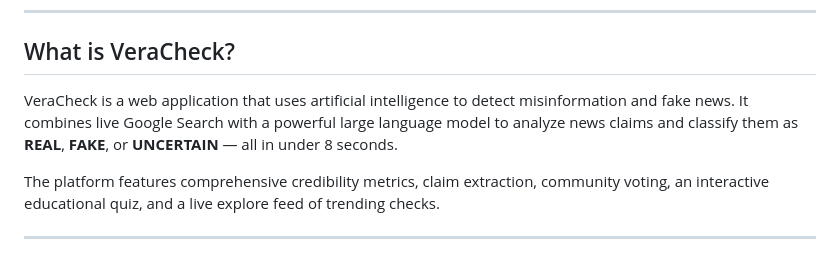
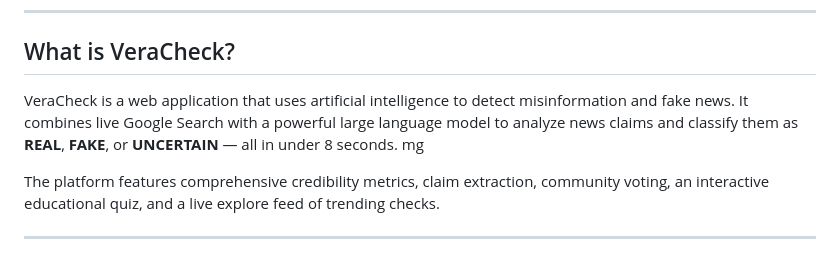
Before and after one commit to Shanmukh224/VeraCheck, a Markdown page: README.md, the part around the change. Rendered like a GitHub page.

```diff
--- a/README.md
+++ b/README.md
@@ -8,7 +8,7 @@
 
 ## What is VeraCheck?
 
-VeraCheck is a web application that uses artificial intelligence to detect misinformation and fake news. It combines live Google Search with a powerful large language model to analyze news claims and classify them as **REAL**, **FAKE**, or **UNCERTAIN** — all in under 8 seconds.
+VeraCheck is a web application that uses artificial intelligence to detect misinformation and fake news. It combines live Google Search with a powerful large language model to analyze news claims and classify them as **REAL**, **FAKE**, or **UNCERTAIN** — all in under 8 seconds. mg
 
 The platform features comprehensive credibility metrics, claim extraction, community voting, an interactive educational quiz, and a live explore feed of trending checks.
 
```
